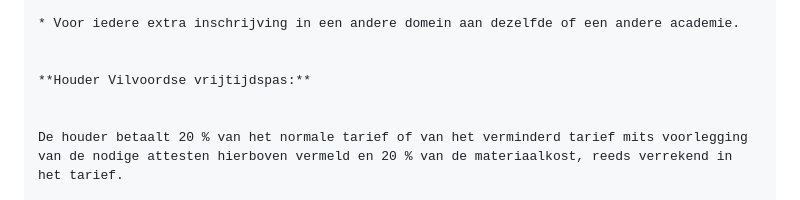
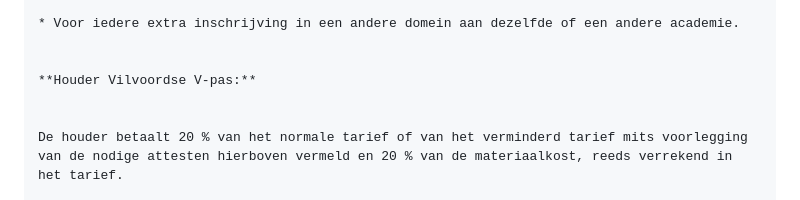
Before and after one commit to maximbaraliuc/jan-portaels-academie-site, a Markdown page: src/inschrijven.md, the part around the change. Drawn GitHub-style.

Commit message:
Update Inschrijven “inschrijvenpage”

```diff
--- a/src/inschrijven.md
+++ b/src/inschrijven.md
@@ -136,7 +136,7 @@ tarieven:
     * V﻿oor iedere extra inschrijving in een andere domein aan dezelfde of een andere academie.
 
 
-    **Houder Vilvoordse vrijtijdspas:**
+    **Houder Vilvoordse V-pas:**
 
 
     De houder betaalt 20 % van het normale tarief of van het verminderd tarief mits voorlegging van de nodige attesten hierboven vermeld en 20 % van de materiaalkost, reeds verrekend in het tarief.
```
